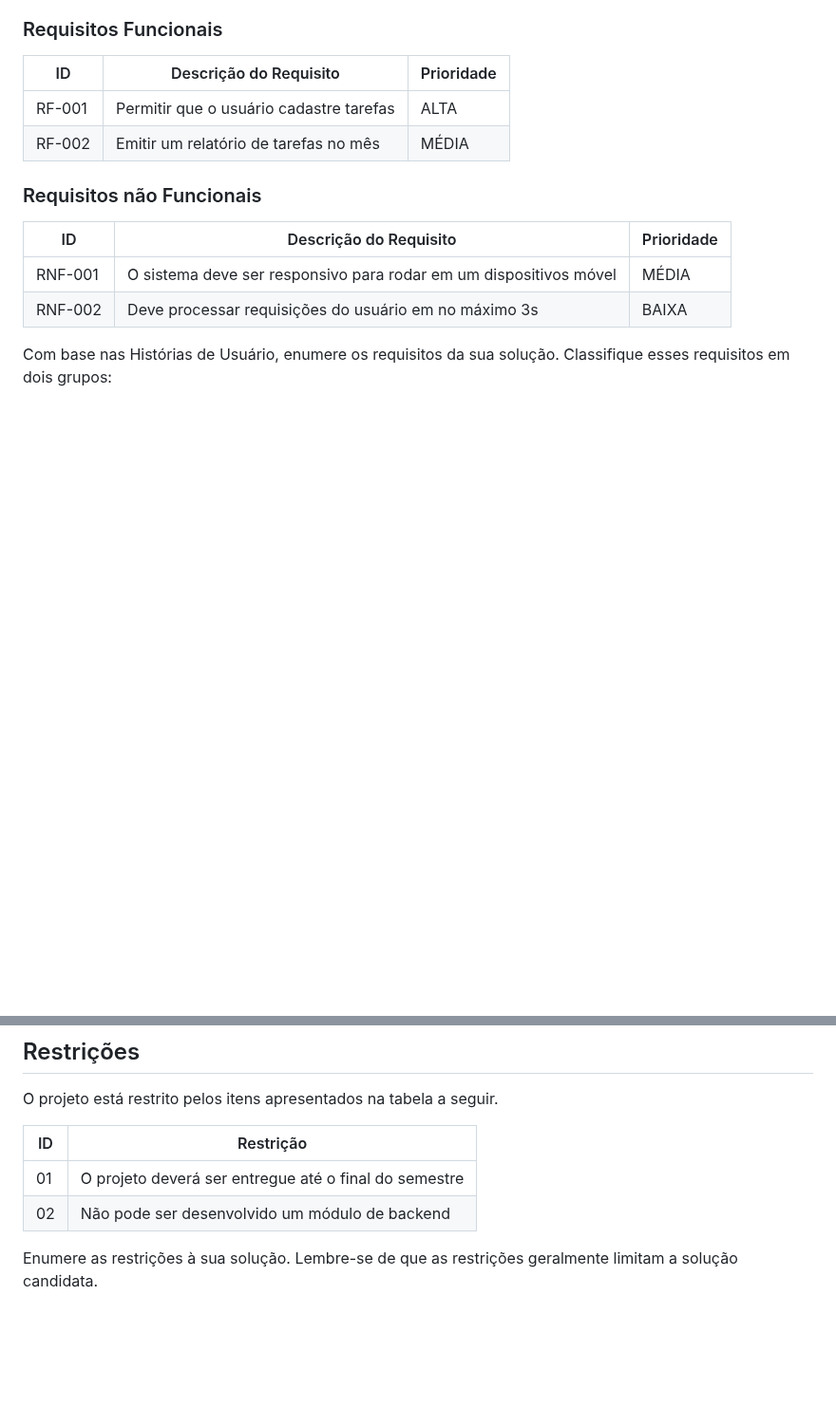
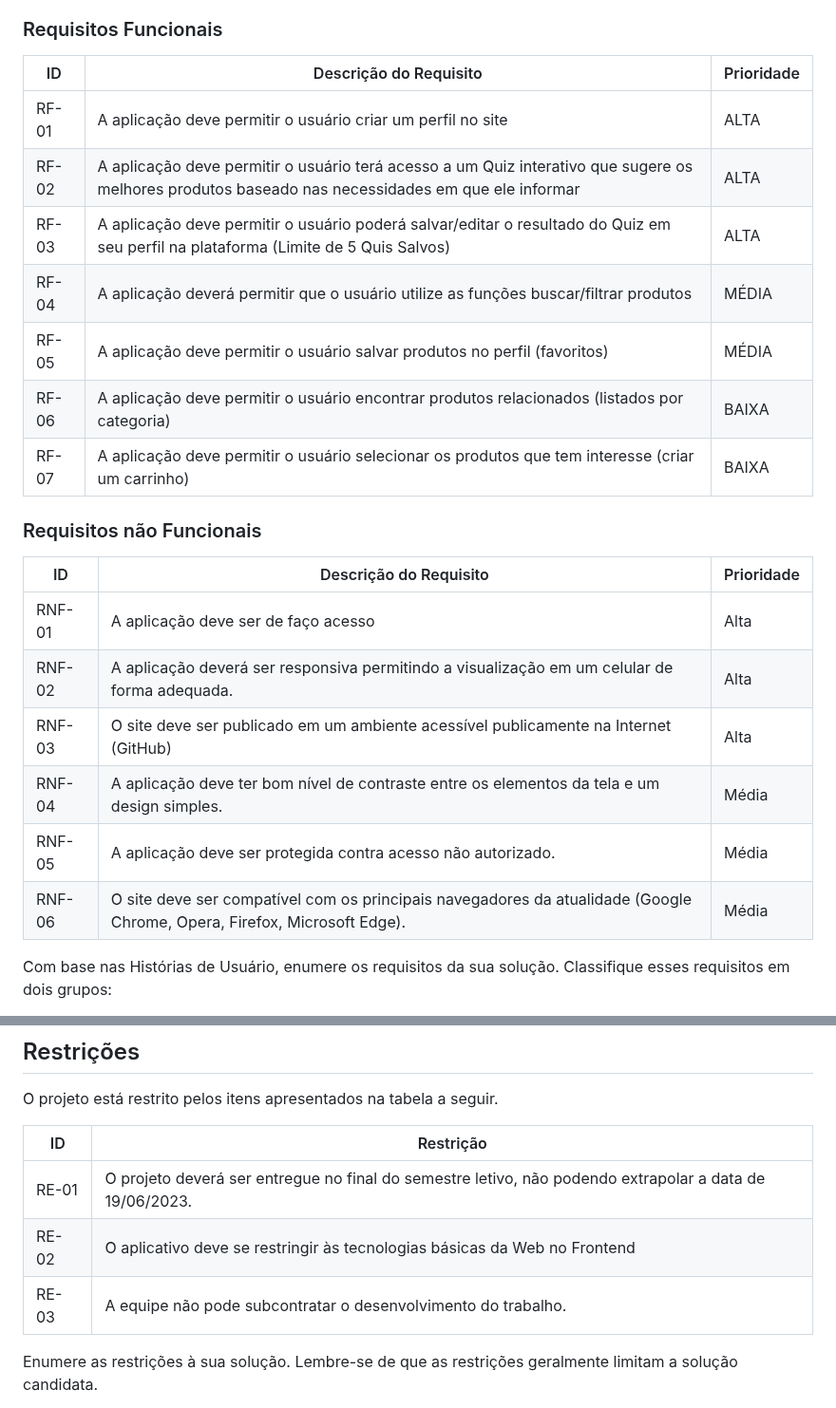
Before and after one commit to ICEI-PUC-Minas-PMV-ADS/pmv-ads-2023-1-e2-proj-int-t1-time2-aro, a Markdown page: docs/02-Especificação do Projeto.md, 2 parts joined by grey strips. Shown at 95% size. Drawn GitHub-style; blank space fills up the shorter version.

```diff
--- a/docs/02-Especificação do Projeto.md
+++ b/docs/02-Especificação do Projeto.md
@@ -43,15 +43,26 @@ As tabelas que se seguem apresentam os requisitos funcionais e não funcionais q
 
 |ID    | Descrição do Requisito  | Prioridade |
 |------|-----------------------------------------|----|
-|RF-001| Permitir que o usuário cadastre tarefas | ALTA |
-|RF-002| Emitir um relatório de tarefas no mês   | MÉDIA |
+|RF-01| A aplicação deve permitir o usuário criar um perfil no site  | ALTA |
+|RF-02| A aplicação deve permitir o usuário terá acesso a um Quiz interativo que sugere os melhores produtos baseado nas necessidades em que ele informar    | ALTA |
+|RF-03| A aplicação deve permitir  o usuário poderá salvar/editar o resultado do Quiz em seu perfil na plataforma (Limite de 5 Quis Salvos)  | ALTA |
+|RF-04| A aplicação deverá permitir que o usuário utilize as funções buscar/filtrar produtos    | MÉDIA |
+|RF-05| A aplicação deve permitir o usuário salvar produtos no perfil (favoritos)  | MÉDIA |
+|RF-06| A aplicação deve permitir o usuário encontrar produtos relacionados (listados por categoria)    | BAIXA|
+|RF-07| A aplicação deve permitir o usuário selecionar os produtos que tem interesse (criar um carrinho)   | BAIXA|
+
+
 
 ### Requisitos não Funcionais
 
 |ID     | Descrição do Requisito  |Prioridade |
 |-------|-------------------------|----|
-|RNF-001| O sistema deve ser responsivo para rodar em um dispositivos móvel | MÉDIA |
-|RNF-002| Deve processar requisições do usuário em no máximo 3s |  BAIXA |
+|RNF-01| A aplicação deve ser de faço acesso  | Alta  |
+|RNF-02| A aplicação deverá ser responsiva permitindo a visualização em um celular de forma adequada.  |  Alta  |
+|RNF-03| O site deve ser publicado em um ambiente acessível publicamente na Internet (GitHub)  | Alta  |
+|RNF-04| A aplicação deve ter bom nível de contraste entre os elementos da tela e um design simples.  | Média |
+|RNF-05| A aplicação deve ser protegida contra acesso não autorizado. | Média  |
+|RNF-06| O site deve ser compatível com os principais navegadores da atualidade (Google Chrome, Opera, Firefox, Microsoft Edge).  |  Média |
 
 Com base nas Histórias de Usuário, enumere os requisitos da sua solução. Classifique esses requisitos em dois grupos:
 
@@ -74,8 +85,9 @@ O projeto está restrito pelos itens apresentados na tabela a seguir.
 
 |ID| Restrição                                             |
 |--|-------------------------------------------------------|
-|01| O projeto deverá ser entregue até o final do semestre |
-|02| Não pode ser desenvolvido um módulo de backend        |
+|RE-01 |O projeto deverá ser entregue no final do semestre letivo, não podendo extrapolar a data de 19/06/2023.  |
+|RE-02 |O aplicativo deve se restringir às tecnologias básicas da Web no Frontend        |
+|RE-03 |A equipe não pode subcontratar o desenvolvimento do trabalho.         |
 
 
 Enumere as restrições à sua solução. Lembre-se de que as restrições geralmente limitam a solução candidata.
```
